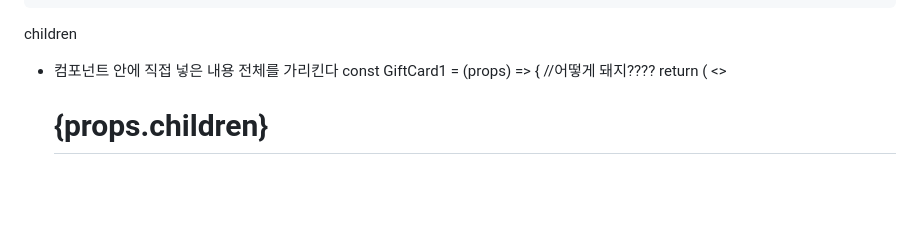
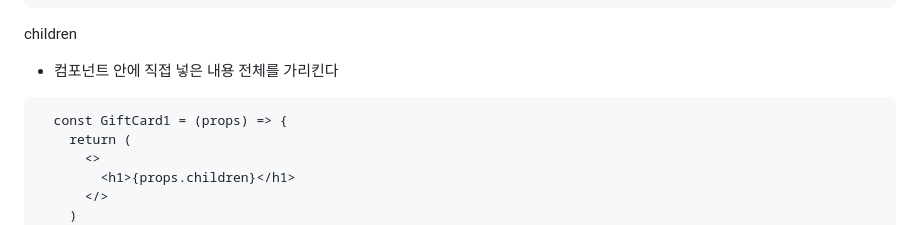
Before and after one commit to choimeeyoung94/Web, a Markdown page: react_fundamental/react_용어정리.README.md, the part around the change. Rendered like a GitHub page; blank space fills up the shorter version.

Commit message:
수정정

````diff
--- a/react_fundamental/react_용어정리.README.md
+++ b/react_fundamental/react_용어정리.README.md
@@ -143,7 +143,8 @@ ReactDOM.createRoot(document.getElementById('root3')).render([
 
 children
 - 컴포넌트 안에 직접 넣은 내용 전체를 가리킨다
-  const GiftCard1 = (props) => { //어떻게 돼지????
+```
+  const GiftCard1 = (props) => {
     return (
       <>
         <h1>{props.children}</h1>
````
